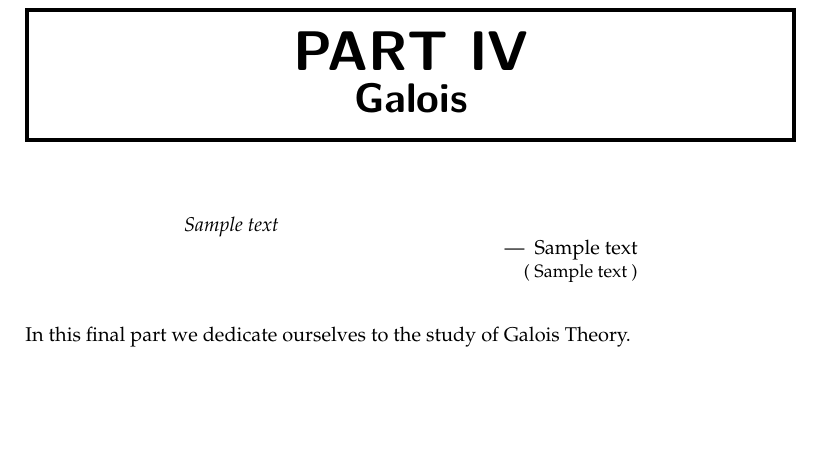
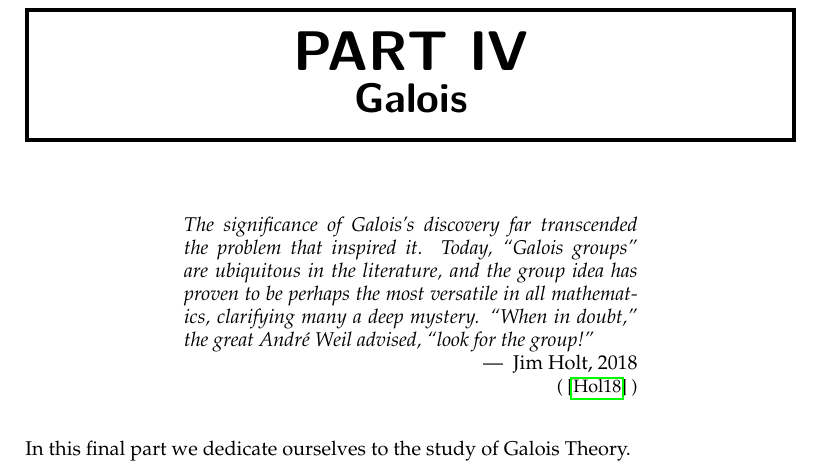
Before and after one commit to PhotonicGluon/Abstract-Algebra-Book, a LaTeX thesis (book.tex, which reads part4/preamble.tex): part of page 3 of 5, cut so that both start at the same text, the shorter picture padded with empty space. Compiled offline with pdfLaTeX.

Commit message:
Add quote for part 4

```diff
--- a/part4/preamble.tex
+++ b/part4/preamble.tex
@@ -1,15 +1,12 @@
 \setpartpreamble[u][\textwidth]{
     \quoteattr{
-        Sample text
-        % TODO: Add
+        The significance of Galois's discovery far transcended the problem that inspired it. Today, ``Galois groups'' are ubiquitous in the literature, and the group idea has proven to be perhaps the most versatile in all mathematics, clarifying many a deep mystery. ``When in doubt,'' the great Andr\'e Weil advised, ``look for the group!''
     }
     {
-        Sample text
-        % TODO: Add
+        Jim Holt, 2018
     }
     {
-        Sample text
-        % TODO: Add
+        \cite{holt_2018}
     }
     In this final part we dedicate ourselves to the study of Galois Theory.  % TODO: Add
 }
```
Also changed, not shown: abstract-algebra.bib (+2 -0 lines).
